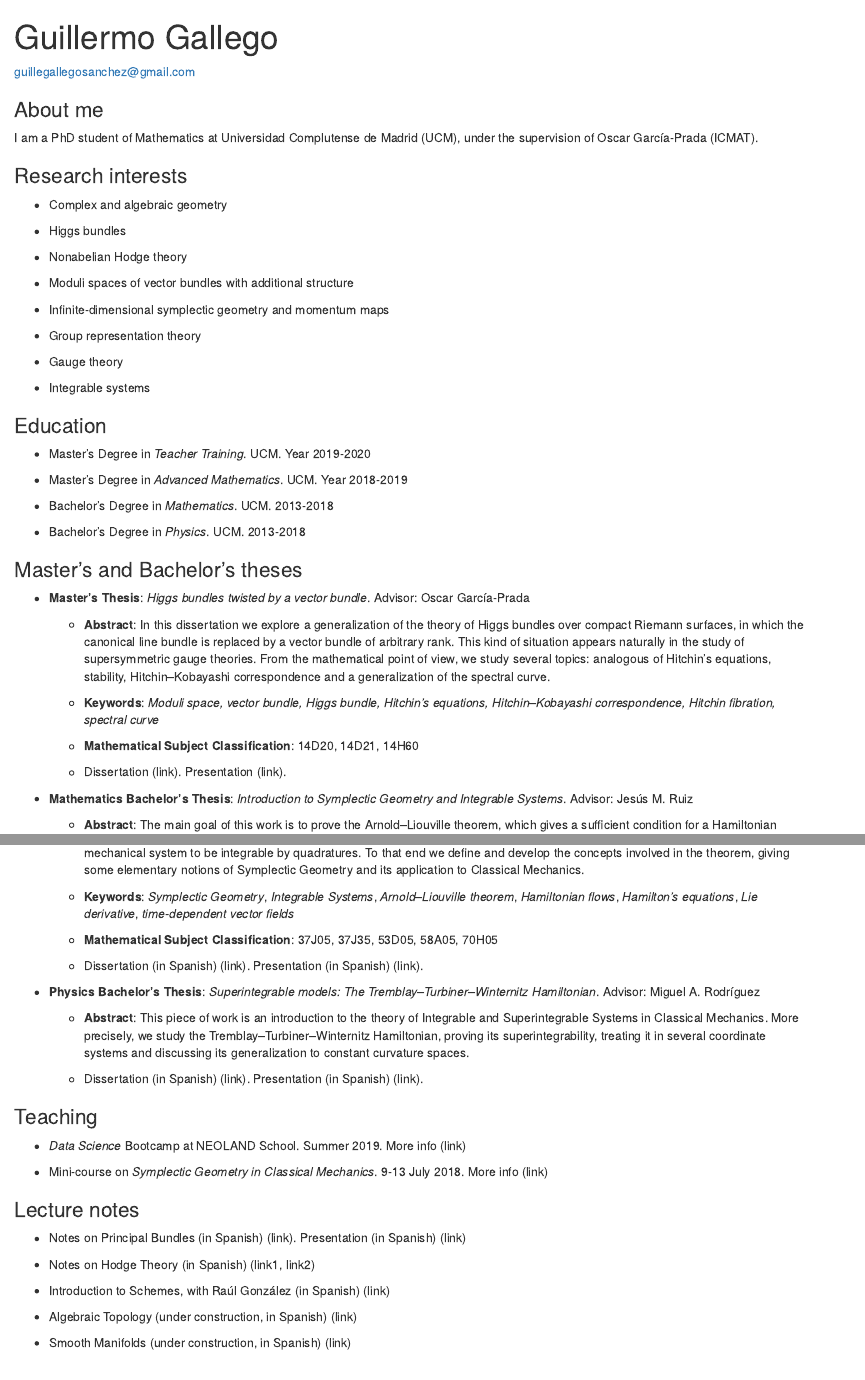
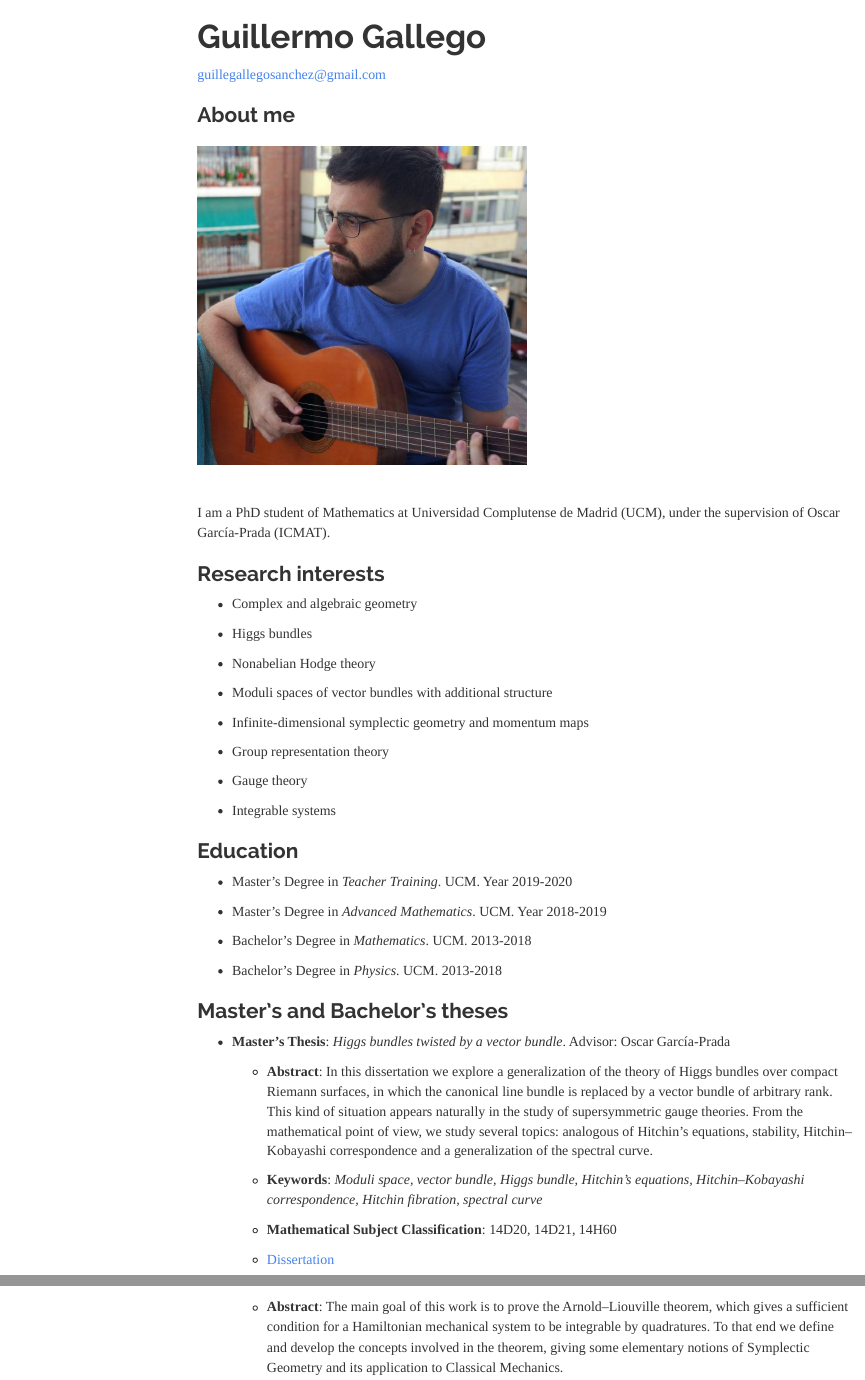
Before and after one commit to guillegran/guillegran.github.io, an R Markdown document (index.rmd): the page in a window 1100 px wide, from its top, and a second part further down, joined at a grey line. Rendered offline with R 4.5, knitr and Pandoc, with nearby package versions; menus at the side of the page are left out.

Commit message:
probando cosas

```diff
--- a/index.rmd
+++ b/index.rmd
@@ -1,10 +1,20 @@
 ---
 title: Guillermo Gallego
+output:
+  html_document:
+    toc: true
+    toc_float: true
+    theme: readable
 ---
 
 guillegallegosanchez@gmail.com
 
 ### About me
+
+# ![](guitarra.jpg){#id .class width=50% height=50%}
+
+<br>
+
 I am a PhD student of Mathematics at Universidad Complutense de Madrid (UCM), under the supervision of Oscar García-Prada (ICMAT).
 
 ### Research interests
@@ -42,4 +52,4 @@ I am a PhD student of Mathematics at Universidad Complutense de Madrid (UCM), un
 
 	+ **Mathematical Subject Classification**: 14D20, 14D21, 14H60
 
-	+ Dissertation (link). Presentation (link).
+	+ [Dissertation](https://github.com/guillegran/guillermoTFM/raw/master/guillermoTFM.pdf)
```
Also changed, not shown: Guillermo-Gallego.jpg (added), fibonacci.jpg (added), files/spectral.pdf (added), guillermoTFM.pdf (added), guitarra.jpg (added), index.html, spectral.pdf (added), index.rmd (2 more changed lines), 1 other file.
